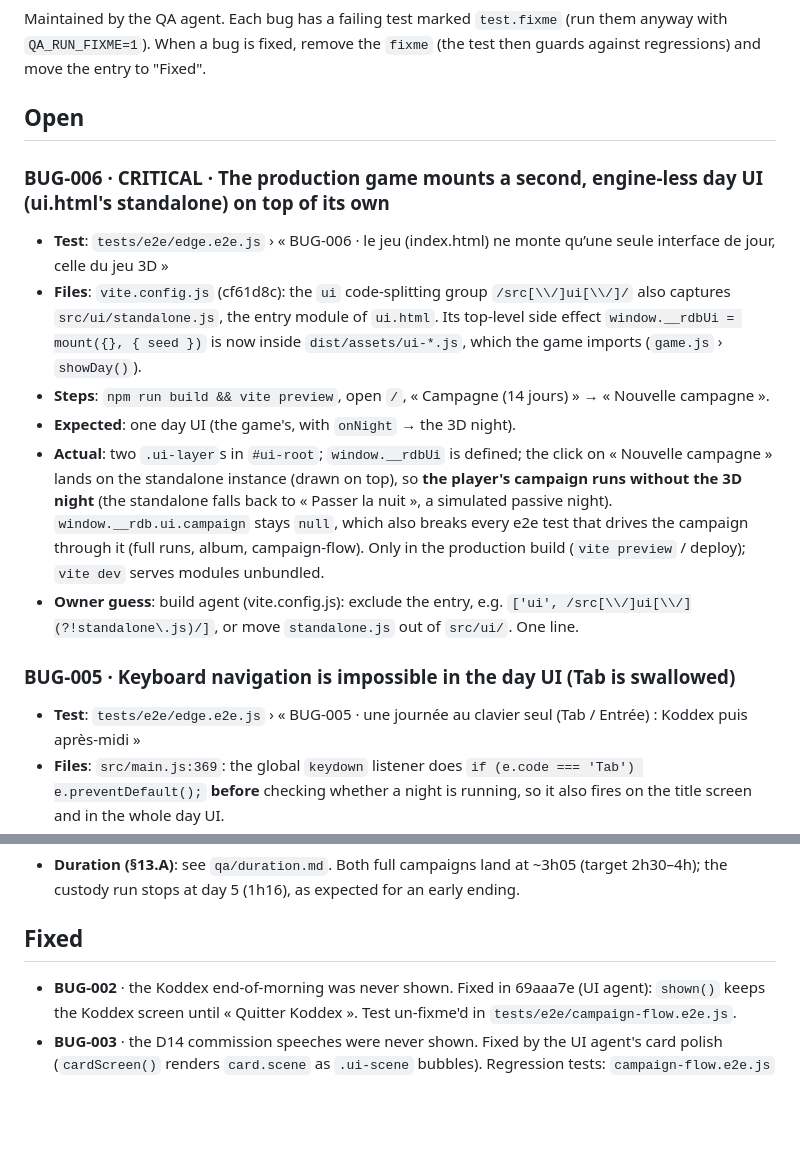
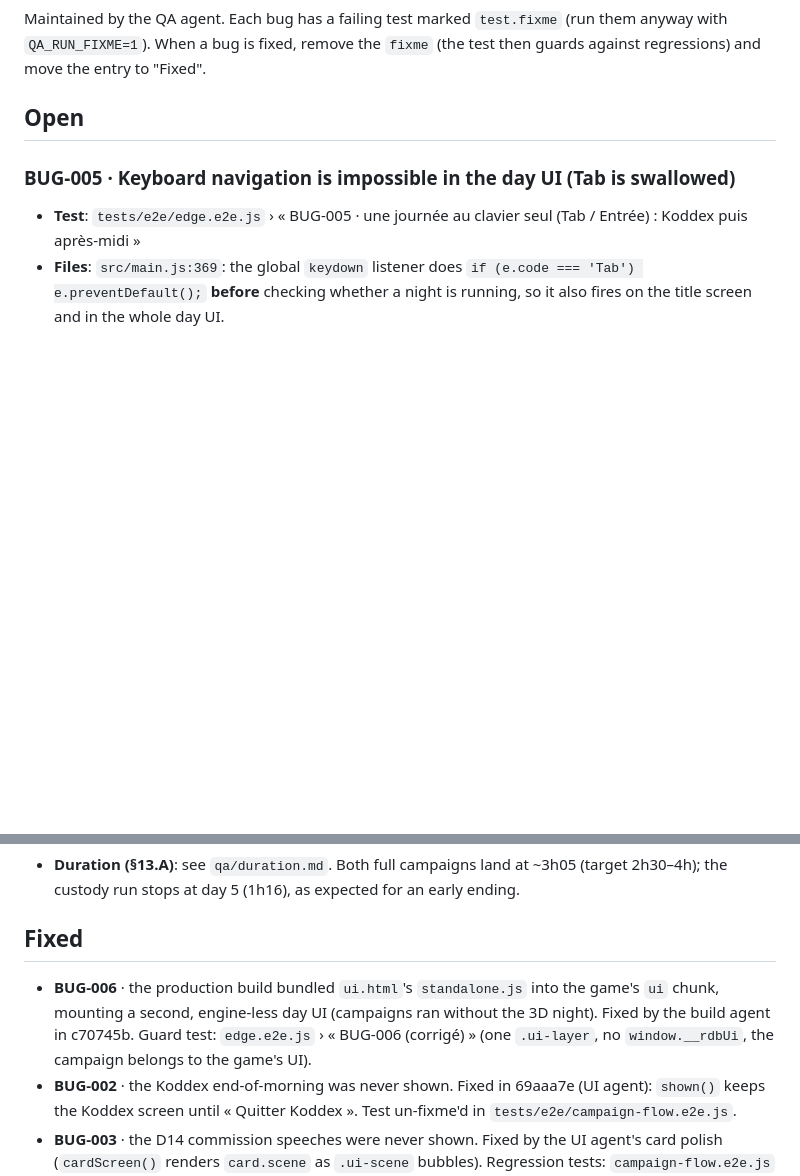
Before and after one commit to lolulo69/rue-des-bouchers, a Markdown page: qa/bugs.md, 2 parts joined by grey strips. Rendered like a GitHub page; blank space fills up the shorter version.

Commit message:
QA: BUG-006 moved to Fixed (c70745b)
Co-Authored-By: Claude Opus 5.5 <noreply@anthropic.com>

```diff
--- a/qa/bugs.md
+++ b/qa/bugs.md
@@ -4,15 +4,6 @@ Maintained by the QA agent. Each bug has a failing test marked `test.fixme` (run
 When a bug is fixed, remove the `fixme` (the test then guards against regressions) and move the entry to "Fixed".
 
 ## Open
-
-### BUG-006 · CRITICAL · The production game mounts a second, engine-less day UI (ui.html's standalone) on top of its own
-- **Test**: `tests/e2e/edge.e2e.js` › « BUG-006 · le jeu (index.html) ne monte qu’une seule interface de jour, celle du jeu 3D »
-- **Files**: `vite.config.js` (cf61d8c): the `ui` code-splitting group `/src[\\/]ui[\\/]/` also captures `src/ui/standalone.js`, the entry module of `ui.html`. Its top-level side effect `window.__rdbUi = mount({}, { seed })` is now inside `dist/assets/ui-*.js`, which the game imports (`game.js` › `showDay()`).
-- **Steps**: `npm run build && vite preview`, open `/`, « Campagne (14 jours) » → « Nouvelle campagne ».
-- **Expected**: one day UI (the game's, with `onNight` → the 3D night).
-- **Actual**: two `.ui-layer`s in `#ui-root`; `window.__rdbUi` is defined; the click on « Nouvelle campagne » lands on the standalone instance (drawn on top), so **the player's campaign runs without the 3D night** (the standalone falls back to « Passer la nuit », a simulated passive night). `window.__rdb.ui.campaign` stays `null`, which also breaks every e2e test that drives the campaign through it (full runs, album, campaign-flow). Only in the production build (`vite preview` / deploy); `vite dev` serves modules unbundled.
-- **Owner guess**: build agent (vite.config.js): exclude the entry, e.g. `['ui', /src[\\/]ui[\\/](?!standalone\.js)/]`, or move `standalone.js` out of `src/ui/`. One line.
-
 
 ### BUG-005 · Keyboard navigation is impossible in the day UI (Tab is swallowed)
 - **Test**: `tests/e2e/edge.e2e.js` › « BUG-005 · une journée au clavier seul (Tab / Entrée) : Koddex puis après-midi »
@@ -32,6 +23,7 @@ When a bug is fixed, remove the `fixme` (the test then guards against regression
 - **Duration (§13.A)**: see `qa/duration.md`. Both full campaigns land at ~3h05 (target 2h30–4h); the custody run stops at day 5 (1h16), as expected for an early ending.
 
 ## Fixed
+- **BUG-006** · the production build bundled `ui.html`'s `standalone.js` into the game's `ui` chunk, mounting a second, engine-less day UI (campaigns ran without the 3D night). Fixed by the build agent in c70745b. Guard test: `edge.e2e.js` › « BUG-006 (corrigé) » (one `.ui-layer`, no `window.__rdbUi`, the campaign belongs to the game's UI).
 - **BUG-002** · the Koddex end-of-morning was never shown. Fixed in 69aaa7e (UI agent): `shown()` keeps the Koddex screen until « Quitter Koddex ». Test un-fixme'd in `tests/e2e/campaign-flow.e2e.js`.
 - **BUG-003** · the D14 commission speeches were never shown. Fixed by the UI agent's card polish (`cardScreen()` renders `card.scene` as `.ui-scene` bubbles). Regression tests: `campaign-flow.e2e.js` › « BUG-003 (corrigé) » (seed 101 reaches D14, every speech on screen) and the nightly full run.
 - **BUG-004** · the last card of a phase lost its result. Fixed in `src/ui/index.js`: `choose()` tags `view.cardResult`, and `shown()` keeps the cards screen while that result is pending (same mechanism as BUG-002). Regression test: `campaign-flow.e2e.js` › « BUG-004 (corrigé) » (fails on the old code, passes now) and the nightly full run's `lostResults` check.
```
